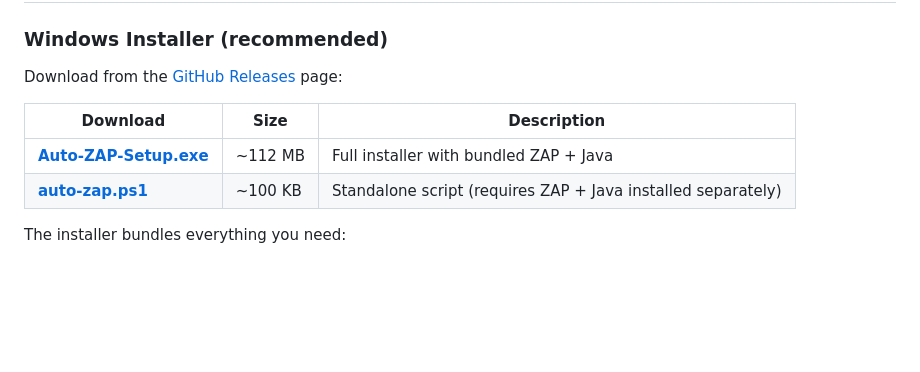
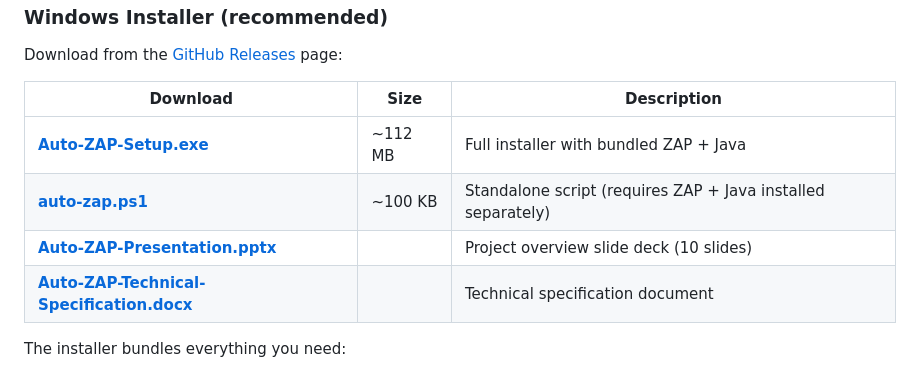
Before and after one commit to anubissbe/auto-zap, a Markdown page: README.md, the part around the change. GitHub-like rendering; blank space fills up the shorter version.

Commit message:
Add docs download links to README
Co-Authored-By: Claude Opus 4.6 <noreply@anthropic.com>

```diff
--- a/README.md
+++ b/README.md
@@ -35,6 +35,8 @@ Download from the [GitHub Releases](https://github.com/bert-euraika/auto-zap/rel
 |----------|------|-------------|
 | **[Auto-ZAP-Setup.exe](https://github.com/bert-euraika/auto-zap/releases/download/v1.0.0/Auto-ZAP-Setup.exe)** | ~112 MB | Full installer with bundled ZAP + Java |
 | **[auto-zap.ps1](https://github.com/bert-euraika/auto-zap/releases/download/v1.0.0/auto-zap.ps1)** | ~100 KB | Standalone script (requires ZAP + Java installed separately) |
+| **[Auto-ZAP-Presentation.pptx](https://github.com/bert-euraika/auto-zap/releases/download/v1.0.0/Auto-ZAP-Presentation.pptx)** | | Project overview slide deck (10 slides) |
+| **[Auto-ZAP-Technical-Specification.docx](https://github.com/bert-euraika/auto-zap/releases/download/v1.0.0/Auto-ZAP-Technical-Specification.docx)** | | Technical specification document |
 
 The installer bundles everything you need:
 - `auto-zap.ps1` - The scanner script
```
